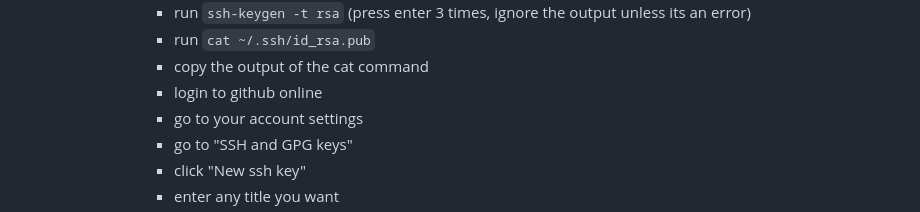
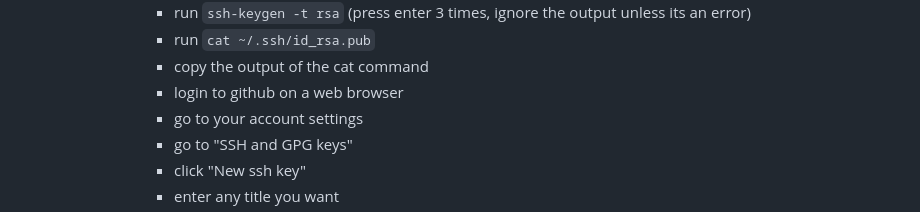
Before and after one commit to jeff-hykin/survivor_buddy, a Markdown page: instructions/week1.md, the part around the change. GitHub-like rendering.

```diff
--- a/instructions/week1.md
+++ b/instructions/week1.md
@@ -45,7 +45,7 @@ In person by Fri Feb 9
                 - run `ssh-keygen -t rsa` (press enter 3 times, ignore the output unless its an error)
                 - run `cat ~/.ssh/id_rsa.pub`
                 - copy the output of the cat command
-                - login to github online
+                - login to github on a web browser
                 - go to your account settings
                 - go to "SSH and GPG keys"
                 - click "New ssh key"
```
